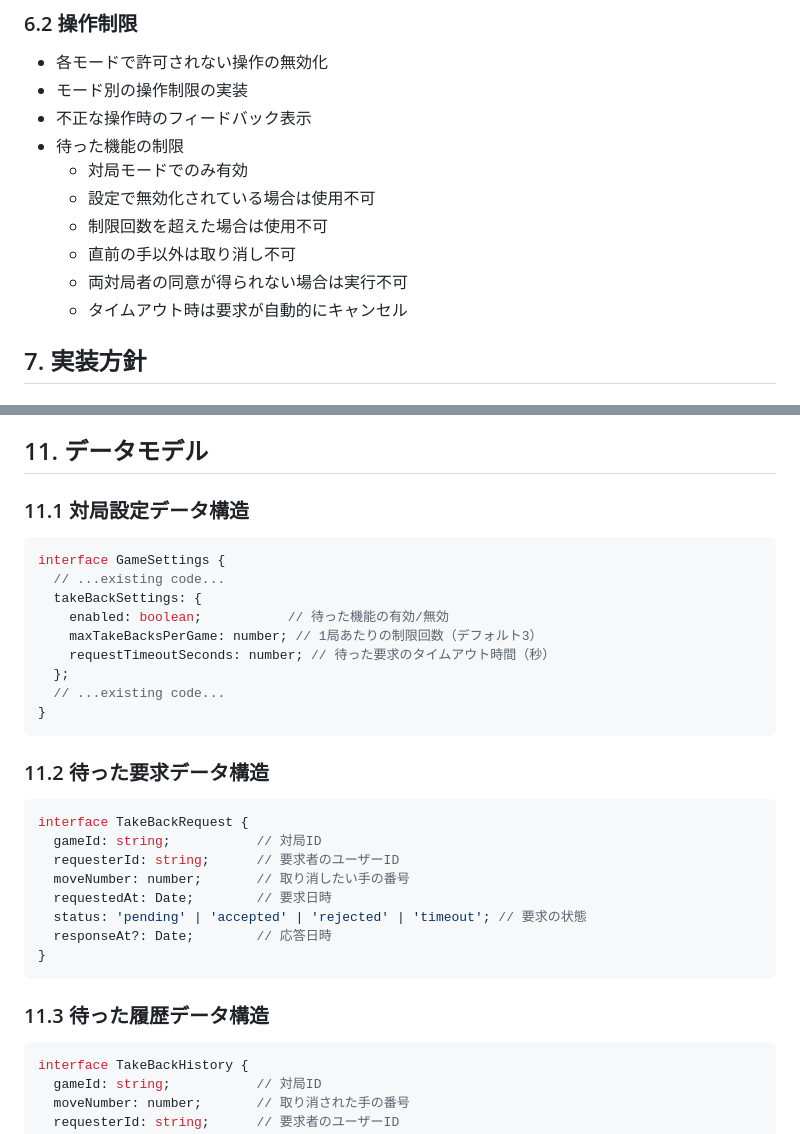
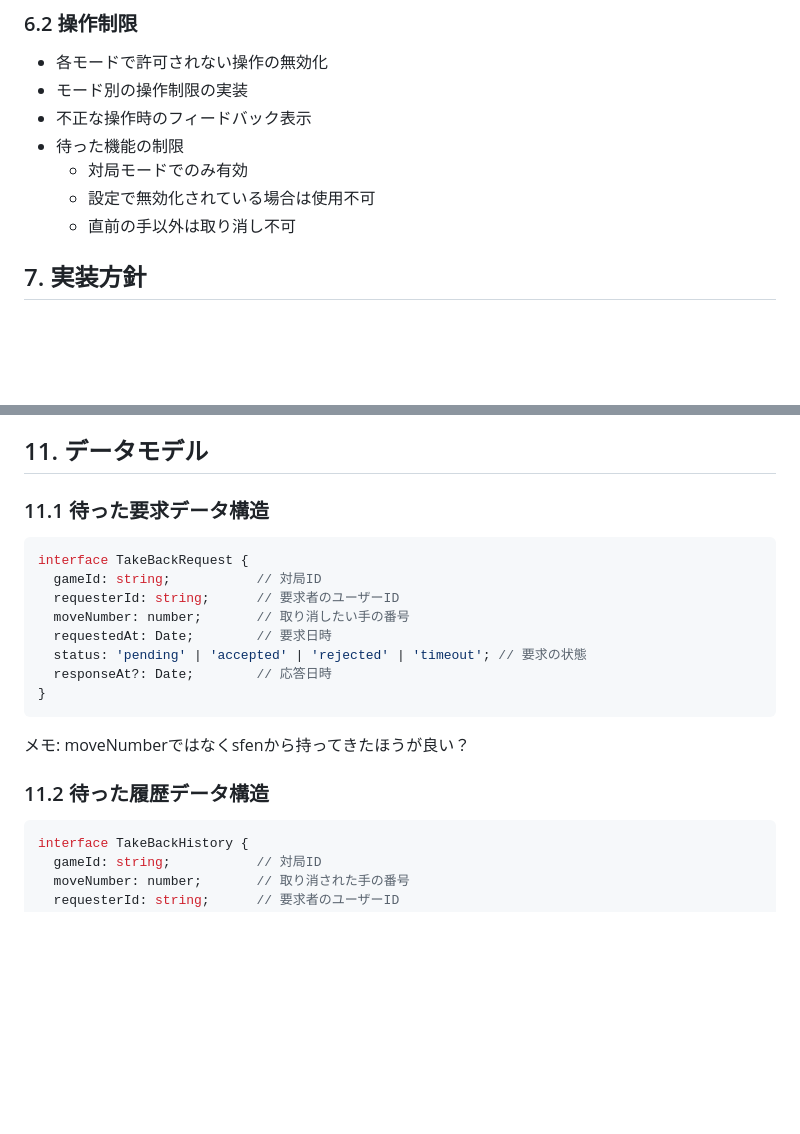
Before and after one commit to wavepacket1/shogi_gui, a Markdown page: docs/mode_feature/README.md, 2 parts joined by grey strips. Rendered like a GitHub page; blank space fills up the shorter version.

````diff
--- a/docs/mode_feature/README.md
+++ b/docs/mode_feature/README.md
@@ -202,10 +202,7 @@ interface BoardState {
 - 待った機能の制限
   - 対局モードでのみ有効
   - 設定で無効化されている場合は使用不可
-  - 制限回数を超えた場合は使用不可
   - 直前の手以外は取り消し不可
-  - 両対局者の同意が得られない場合は実行不可
-  - タイムアウト時は要求が自動的にキャンセル
 
 ## 7. 実装方針
 
@@ -256,21 +253,7 @@ interface BoardState {
 
 ## 11. データモデル
 
-### 11.1 対局設定データ構造
-
-```typescript
-interface GameSettings {
-  // ...existing code...
-  takeBackSettings: {
-    enabled: boolean;           // 待った機能の有効/無効
-    maxTakeBacksPerGame: number; // 1局あたりの制限回数（デフォルト3）
-    requestTimeoutSeconds: number; // 待った要求のタイムアウト時間（秒）
-  };
-  // ...existing code...
-}
-```
-
-### 11.2 待った要求データ構造
+### 11.1 待った要求データ構造
 
 ```typescript
 interface TakeBackRequest {
@@ -283,7 +266,12 @@ interface TakeBackRequest {
 }
 ```
 
-### 11.3 待った履歴データ構造
+メモ:
+moveNumberではなくsfenから持ってきたほうが良い？
+
+
+
+### 11.2 待った履歴データ構造
 
 ```typescript
 interface TakeBackHistory {
````
